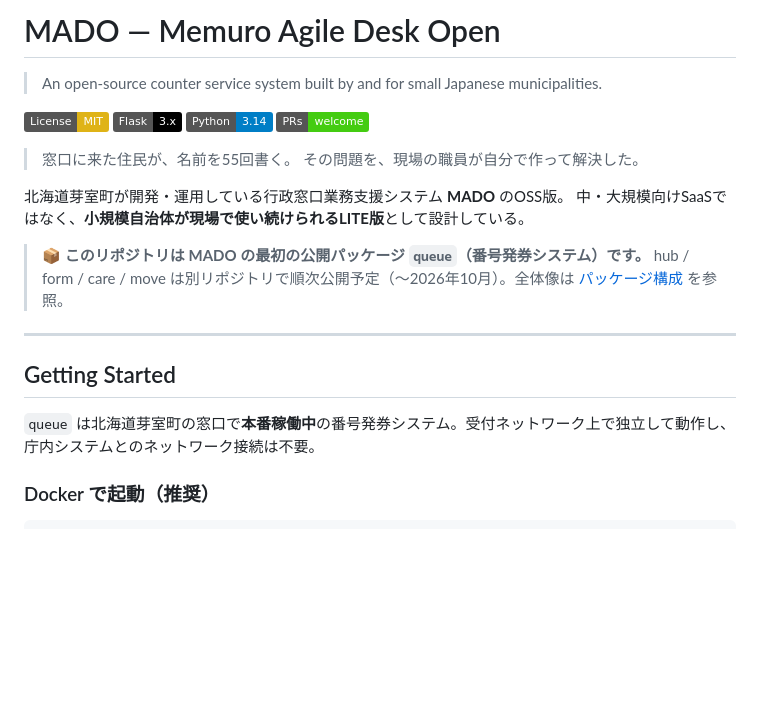
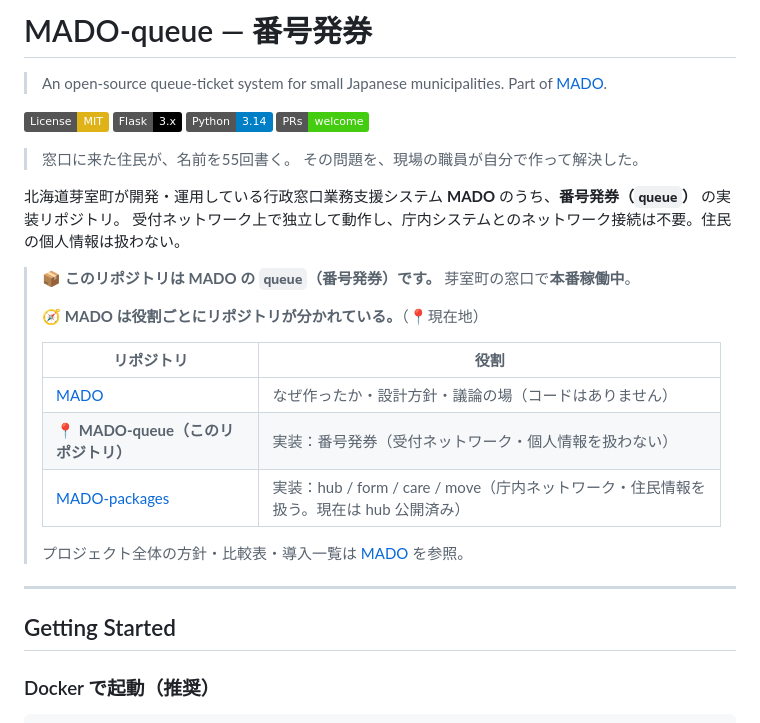
Before and after one commit to Memuro-Town/MADO-queue, a Markdown page: README.md, the part around one of its changes. GitHub-like rendering; badges without logos; blank space fills up the shorter version.

```diff
--- a/README.md
+++ b/README.md
@@ -1,6 +1,6 @@
-# MADO — Memuro Agile Desk Open
+# MADO-queue — 番号発券
 
-> An open-source counter service system built by and for small Japanese municipalities.
+> An open-source queue-ticket system for small Japanese municipalities. Part of [MADO](https://github.com/Memuro-Town/MADO).
 
 ![License: MIT](https://img.shields.io/badge/License-MIT-yellow.svg)
 ![Flask](https://img.shields.io/badge/Flask-3.x-black)
@@ -10,17 +10,24 @@
 > 窓口に来た住民が、名前を55回書く。
 > その問題を、現場の職員が自分で作って解決した。
 
-北海道芽室町が開発・運用している行政窓口業務支援システム **MADO** のOSS版。
-中・大規模向けSaaSではなく、**小規模自治体が現場で使い続けられるLITE版**として設計している。
+北海道芽室町が開発・運用している行政窓口業務支援システム **MADO** のうち、**番号発券（`queue`）** の実装リポジトリ。
+受付ネットワーク上で独立して動作し、庁内システムとのネットワーク接続は不要。住民の個人情報は扱わない。
 
-> 📦 **このリポジトリは MADO の最初の公開パッケージ `queue`（番号発券システム）です。**
-> hub / form / care / move は別リポジトリで順次公開予定（〜2026年10月）。全体像は [パッケージ構成](#パッケージ構成) を参照。
+> 📦 **このリポジトリは MADO の `queue`（番号発券）です。** 芽室町の窓口で**本番稼働中**。
+>
+> 🧭 **MADO は役割ごとにリポジトリが分かれている。**（📍現在地）
+>
+> | リポジトリ | 役割 |
+> |---|---|
+> | [MADO](https://github.com/Memuro-Town/MADO) | なぜ作ったか・設計方針・議論の場（コードはありません） |
+> | 📍 **MADO-queue（このリポジトリ）** | 実装：番号発券（受付ネットワーク・個人情報を扱わない） |
+> | [MADO-packages](https://github.com/Memuro-Town/MADO-packages) | 実装：hub / form / care / move（庁内ネットワーク・住民情報を扱う。現在は hub 公開済み） |
+>
+> プロジェクト全体の方針・比較表・導入一覧は [MADO](https://github.com/Memuro-Town/MADO) を参照。
 
 ---
 
 ## Getting Started
-
-`queue` は北海道芽室町の窓口で**本番稼働中**の番号発券システム。受付ネットワーク上で独立して動作し、庁内システムとのネットワーク接続は不要。
 
 ### Docker で起動（推奨）
 
```
Also changed, not shown: other parts of README.md (+20 -86 lines).
